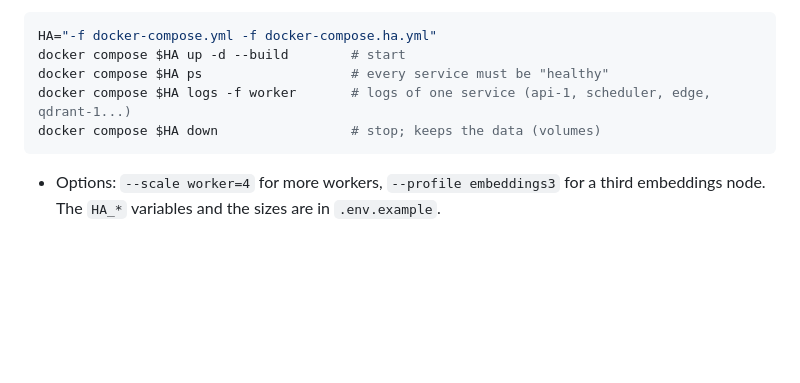
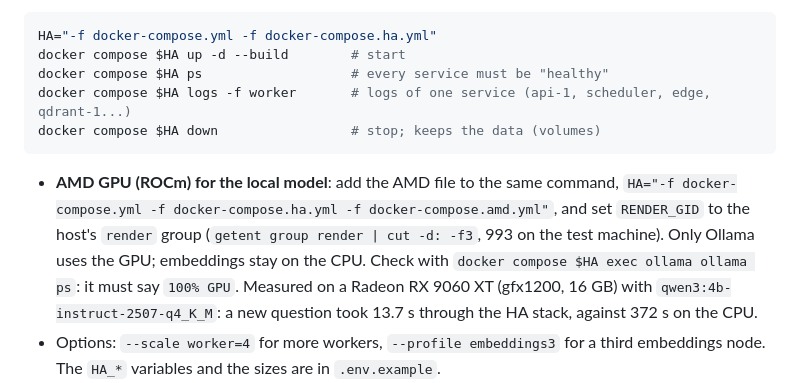
Before and after one commit to raullondonom/generic-rag, a Markdown page: README.md, the part around the change. Rendered like a GitHub page; blank space fills up the shorter version.

Commit message:
docs: run the HA deployment with the local model on an AMD GPU

````diff
--- a/README.md
+++ b/README.md
@@ -125,6 +125,7 @@ docker compose $HA logs -f worker       # logs of one service (api-1, scheduler,
 docker compose $HA down                 # stop; keeps the data (volumes)
 ```
 
+- **AMD GPU (ROCm) for the local model**: add the AMD file to the same command, `HA="-f docker-compose.yml -f docker-compose.ha.yml -f docker-compose.amd.yml"`, and set `RENDER_GID` to the host's `render` group (`getent group render | cut -d: -f3`, 993 on the test machine). Only Ollama uses the GPU; embeddings stay on the CPU. Check with `docker compose $HA exec ollama ollama ps`: it must say `100% GPU`. Measured on a Radeon RX 9060 XT (gfx1200, 16 GB) with `qwen3:4b-instruct-2507-q4_K_M`: a new question took 13.7 s through the HA stack, against 372 s on the CPU.
 - Options: `--scale worker=4` for more workers, `--profile embeddings3` for a third embeddings node. The `HA_*` variables and the sizes are in `.env.example`.
 - The first start downloads the embeddings model (about 1.2 GB) into an empty volume and `up` can end with `embeddings-1 is unhealthy` while it downloads. The container keeps going: wait until `ps` shows it `healthy` and run `up -d` again.
 - Open <http://localhost:8080/health/ready> to check that Postgres and the queue answer. The administration panel is at `/admin` on the same port.
````
